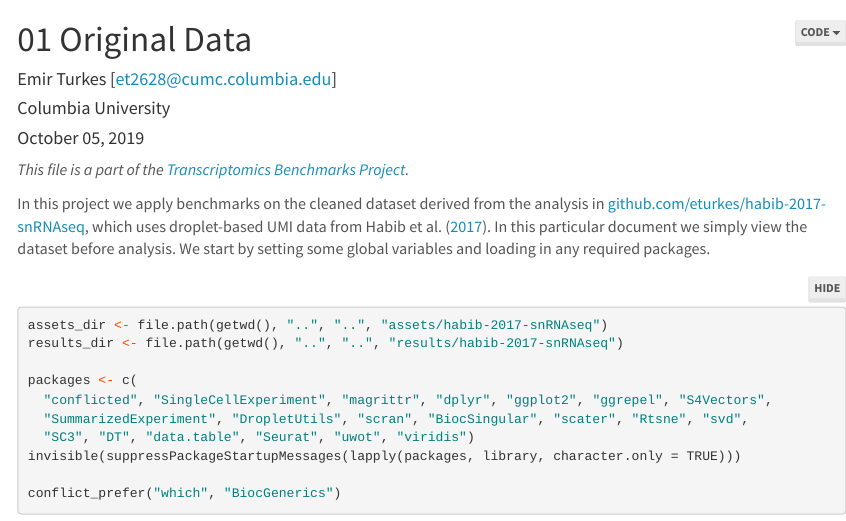
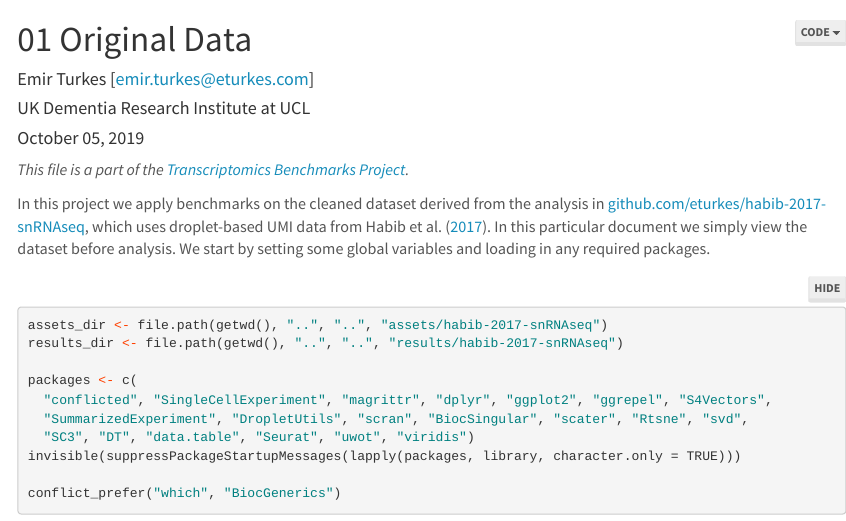
Before and after one commit to eturkes/transcriptomics-benchmarks, an R Markdown document (R/habib-2017-snRNAseq/01_original_data.Rmd): the page in a window 1100 px wide, from its top. Rendered offline with R 4.5, knitr and Pandoc, with nearby package versions; some code elsewhere in the file could not run offline; menus at the side of the page are left out.

Commit message:
Update email and affiliation

```diff
--- a/R/habib-2017-snRNAseq/01_original_data.Rmd
+++ b/R/habib-2017-snRNAseq/01_original_data.Rmd
@@ -1,8 +1,8 @@
 ---
 title: "01 Original Data"
 author:
-  - name: "Emir Turkes [et2628@cumc.columbia.edu]"
-  - name: "Columbia University"
+  - name: "Emir Turkes [emir.turkes@eturkes.com]"
+  - name: "UK Dementia Research Institute at UCL"
 date: '`r strftime(Sys.time(), format = "%B %d, %Y")`'
 bibliography: "../../transcriptomics-benchmarks.bib"
 biblio-style: apalike
```
Also changed, not shown: R/habib-2017-snRNAseq/02_pca.Rmd (+2 -2 lines).
